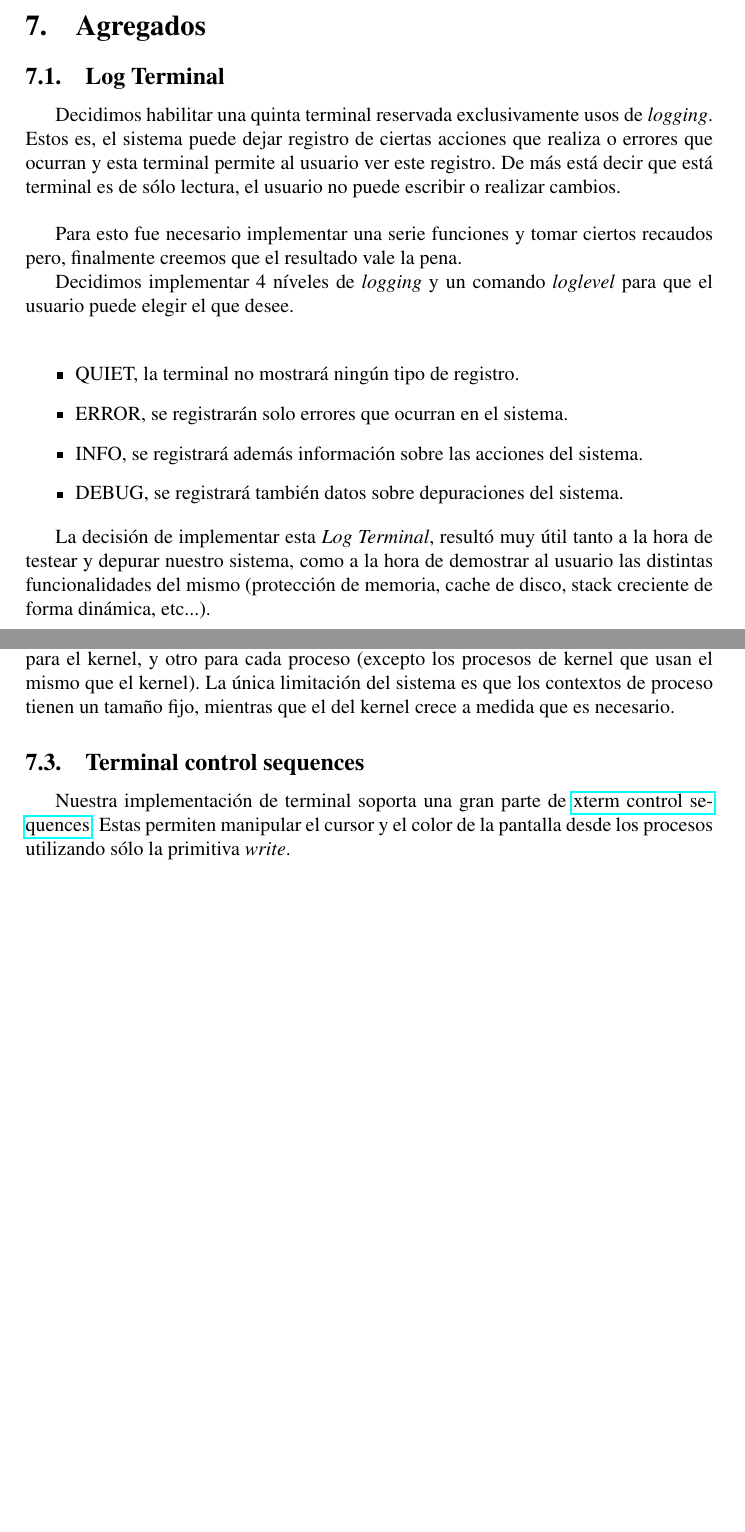
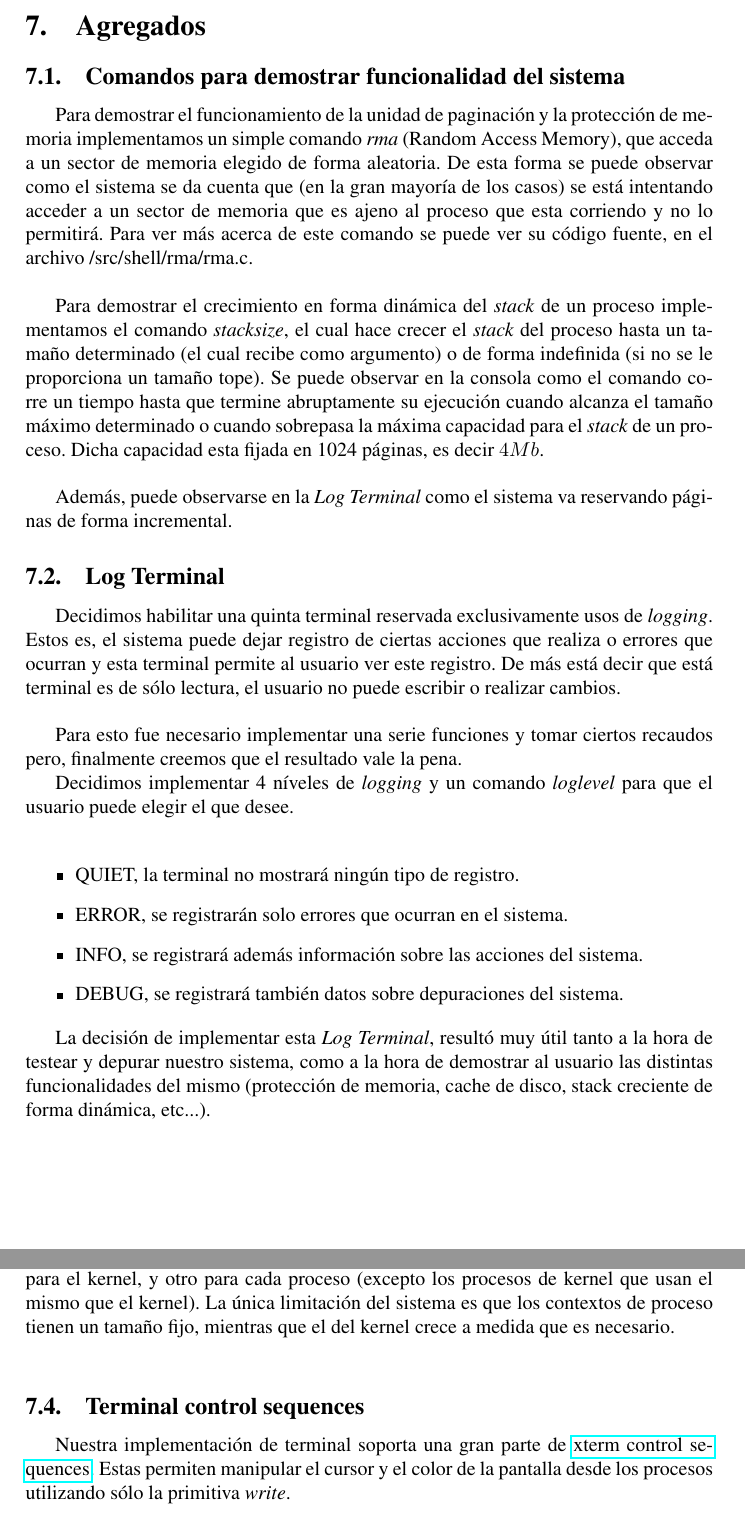
Before and after one commit to champo/ArqvengerOS, a LaTeX document (doc/informe3.tex): two parts of pages 10 and 11 of 15, joined at a grey line, cut so that both start at the same text. Compiled offline with pdfLaTeX.

Commit message:
Informe++ new commands to show functionality(rma and stacksize)

```diff
--- a/doc/informe3.tex
+++ b/doc/informe3.tex
@@ -199,6 +199,21 @@ la sincronización, y el desalojo de ser necesario, de las páginas de la memori
 \newpage
 \section{Agregados}
 
+        \subsection{Comandos para demostrar funcionalidad del sistema}
+        %TODO esta bien esto aca? o una subsection para cada comando?
+
+        Para demostrar el funcionamiento de la unidad de paginación y la protección de memoria implementamos un simple comando \textit{rma} (Random Access Memory),
+        que acceda a un sector de memoria elegido de forma aleatoria. De esta forma se puede observar como el sistema se da cuenta que (en la gran mayoría de
+        los casos) se está intentando acceder a un sector de memoria que es ajeno al proceso que esta corriendo y no lo permitirá. Para ver más acerca de este
+        comando se puede ver su código fuente, en el archivo /src/shell/rma/rma.c.\\
+
+        Para demostrar el crecimiento en forma dinámica del \textit{stack} de un proceso implementamos el comando \textit{stacksize}, el cual hace crecer el
+        \textit{stack} del proceso hasta un tamaño determinado (el cual recibe como argumento) o de forma indefinida (si no se le proporciona un tamaño tope).
+        Se puede observar en la consola como el comando corre un tiempo hasta que termine abruptamente su ejecución cuando alcanza el tamaño máximo determinado
+        o cuando sobrepasa la máxima capacidad para el \textit{stack} de un proceso. Dicha capacidad esta fijada en 1024 páginas, es decir $4 Mb$.\\
+
+        Además, puede observarse en la \textit{Log Terminal} como el sistema va reservando páginas de forma incremental.
+
         \subsection{Log Terminal}
 
         Decidimos habilitar una quinta terminal reservada exclusivamente usos de \textit{logging}.
@@ -217,6 +232,6 @@ Decidimos implementar 4 níveles de \textit{logging} y un comando \textit{loglev
         \end{itemize}
 
         La decisión de implementar esta \textit{Log Terminal}, resultó muy útil tanto a la hora de testear y depurar nuestro sistema, como a la hora de demostrar al
-usuario las distintas funcionalidades del mismo (protección de memoria, cache de disco, stack creciente de forma dinámica, etc...).
+        usuario las distintas funcionalidades del mismo (protección de memoria, cache de disco, stack creciente de forma dinámica, etc...).\\
 
 
@@ -234,11 +248,13 @@ Para obtener estas páginas optamos por un simple algoritmo de allocación basad
 
         Una característica interesante de la implementación de \textit{malloc}, es que permite tener varios contextos de memoria distintos.
         Lo que facilitó tener un contexto de memoria para el kernel, y otro para cada proceso (excepto los procesos de kernel que usan el mismo que el kernel).
-La única limitación del sistema es que los contextos de proceso tienen un tamaño fijo, mientras que el del kernel crece a medida que es necesario.
+        La única limitación del sistema es que los contextos de proceso tienen un tamaño fijo, mientras que el del kernel crece a medida que es necesario.\\
+
 
         \subsection{Terminal control sequences}
         Nuestra implementación de terminal soporta una gran parte de \href{http://invisible-island.net/xterm/ctlseqs/ctlseqs.html}{xterm control sequences}.
         Estas permiten manipular el cursor y el color de la pantalla desde los procesos utilizando sólo la primitiva \textit{write}.
+
 
 \newpage
 \section{Problemas encontrados}
```
Also changed, not shown: doc/informe3.tex (2 more changed lines). Lines whose indentation alone changed are shown as unchanged.
